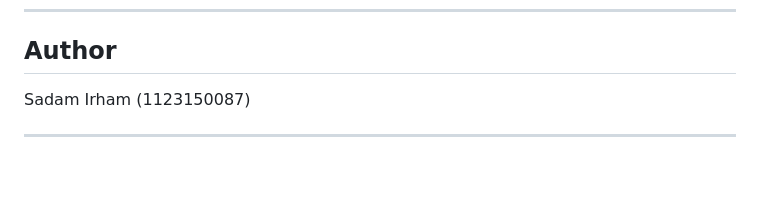
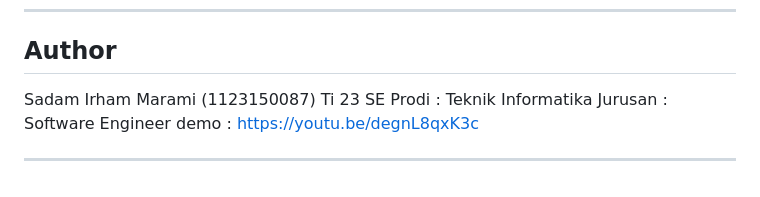
Before and after one commit to SadamIRM/smoker-app-sadamirham, a Markdown page: README.md, the part around the change. GitHub-like rendering.

```diff
--- a/README.md
+++ b/README.md
@@ -170,6 +170,11 @@ flutter run
 
 ## Author
 
-Sadam Irham (1123150087)
+Sadam Irham Marami (1123150087)
+Ti 23 SE
+Prodi : Teknik Informatika
+Jurusan : Software Engineer
+demo : https://youtu.be/degnL8qxK3c
+
 
 ---
```
